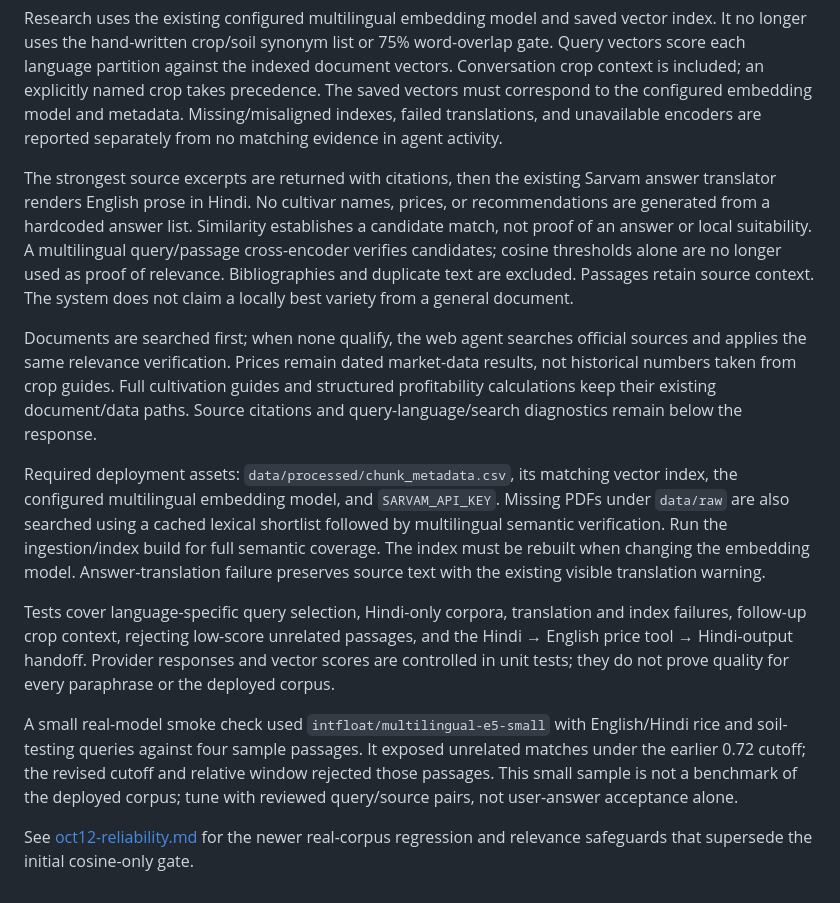
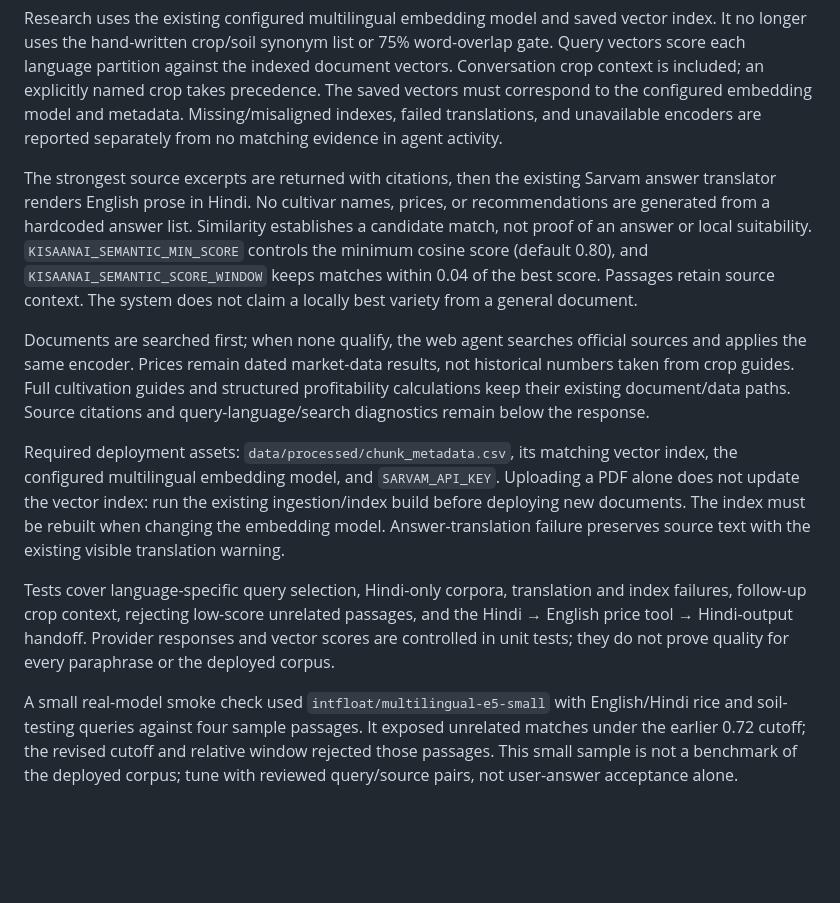
Before and after one commit to amalpanwar/KissanAi, a Markdown page: docs/multilingual-document-search.md, the part around the change. GitHub-like rendering; blank space fills up the shorter version.

Commit message:
Rollback recent code changes to Oct 9 baseline

```diff
--- a/docs/multilingual-document-search.md
+++ b/docs/multilingual-document-search.md
@@ -4,14 +4,12 @@ The Hindi composer preview remains editable. After submission the backend prepar
 
 Research uses the existing configured multilingual embedding model and saved vector index. It no longer uses the hand-written crop/soil synonym list or 75% word-overlap gate. Query vectors score each language partition against the indexed document vectors. Conversation crop context is included; an explicitly named crop takes precedence. The saved vectors must correspond to the configured embedding model and metadata. Missing/misaligned indexes, failed translations, and unavailable encoders are reported separately from no matching evidence in agent activity.
 
-The strongest source excerpts are returned with citations, then the existing Sarvam answer translator renders English prose in Hindi. No cultivar names, prices, or recommendations are generated from a hardcoded answer list. Similarity establishes a candidate match, not proof of an answer or local suitability. A multilingual query/passage cross-encoder verifies candidates; cosine thresholds alone are no longer used as proof of relevance. Bibliographies and duplicate text are excluded. Passages retain source context. The system does not claim a locally best variety from a general document.
+The strongest source excerpts are returned with citations, then the existing Sarvam answer translator renders English prose in Hindi. No cultivar names, prices, or recommendations are generated from a hardcoded answer list. Similarity establishes a candidate match, not proof of an answer or local suitability. `KISAANAI_SEMANTIC_MIN_SCORE` controls the minimum cosine score (default 0.80), and `KISAANAI_SEMANTIC_SCORE_WINDOW` keeps matches within 0.04 of the best score. Passages retain source context. The system does not claim a locally best variety from a general document.
 
-Documents are searched first; when none qualify, the web agent searches official sources and applies the same relevance verification. Prices remain dated market-data results, not historical numbers taken from crop guides. Full cultivation guides and structured profitability calculations keep their existing document/data paths. Source citations and query-language/search diagnostics remain below the response.
+Documents are searched first; when none qualify, the web agent searches official sources and applies the same encoder. Prices remain dated market-data results, not historical numbers taken from crop guides. Full cultivation guides and structured profitability calculations keep their existing document/data paths. Source citations and query-language/search diagnostics remain below the response.
 
-Required deployment assets: `data/processed/chunk_metadata.csv`, its matching vector index, the configured multilingual embedding model, and `SARVAM_API_KEY`. Missing PDFs under `data/raw` are also searched using a cached lexical shortlist followed by multilingual semantic verification. Run the ingestion/index build for full semantic coverage. The index must be rebuilt when changing the embedding model. Answer-translation failure preserves source text with the existing visible translation warning.
+Required deployment assets: `data/processed/chunk_metadata.csv`, its matching vector index, the configured multilingual embedding model, and `SARVAM_API_KEY`. Uploading a PDF alone does not update the vector index: run the existing ingestion/index build before deploying new documents. The index must be rebuilt when changing the embedding model. Answer-translation failure preserves source text with the existing visible translation warning.
 
 Tests cover language-specific query selection, Hindi-only corpora, translation and index failures, follow-up crop context, rejecting low-score unrelated passages, and the Hindi → English price tool → Hindi-output handoff. Provider responses and vector scores are controlled in unit tests; they do not prove quality for every paraphrase or the deployed corpus.
 
 A small real-model smoke check used `intfloat/multilingual-e5-small` with English/Hindi rice and soil-testing queries against four sample passages. It exposed unrelated matches under the earlier 0.72 cutoff; the revised cutoff and relative window rejected those passages. This small sample is not a benchmark of the deployed corpus; tune with reviewed query/source pairs, not user-answer acceptance alone.
-
-See [oct12-reliability.md](oct12-reliability.md) for the newer real-corpus regression and relevance safeguards that supersede the initial cosine-only gate.
```
